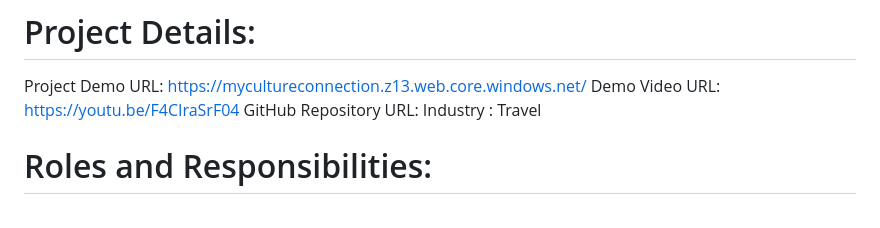
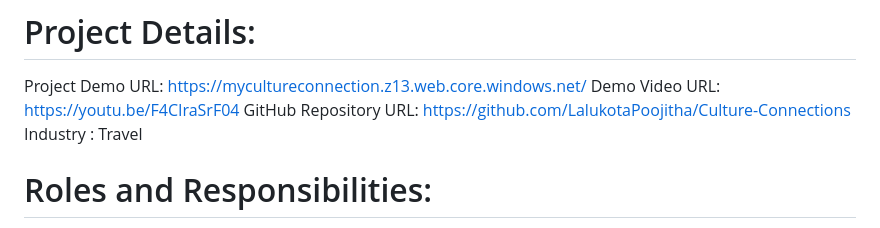
Before and after one commit to LalukotaPoojitha/Culture-Connections, a Markdown page: README.md, the part around the change. GitHub-like rendering.

```diff
--- a/README.md
+++ b/README.md
@@ -3,7 +3,7 @@
 # Project Details:
   Project Demo URL: https://mycultureconnection.z13.web.core.windows.net/
   Demo Video URL: https://youtu.be/F4CIraSrF04
-  GitHub Repository URL:
+  GitHub Repository URL: https://github.com/LalukotaPoojitha/Culture-Connections
   Industry : Travel
 # Roles and Responsibilities:
  Lalukota Poojitha (project management) :Manages the web development project.
```
